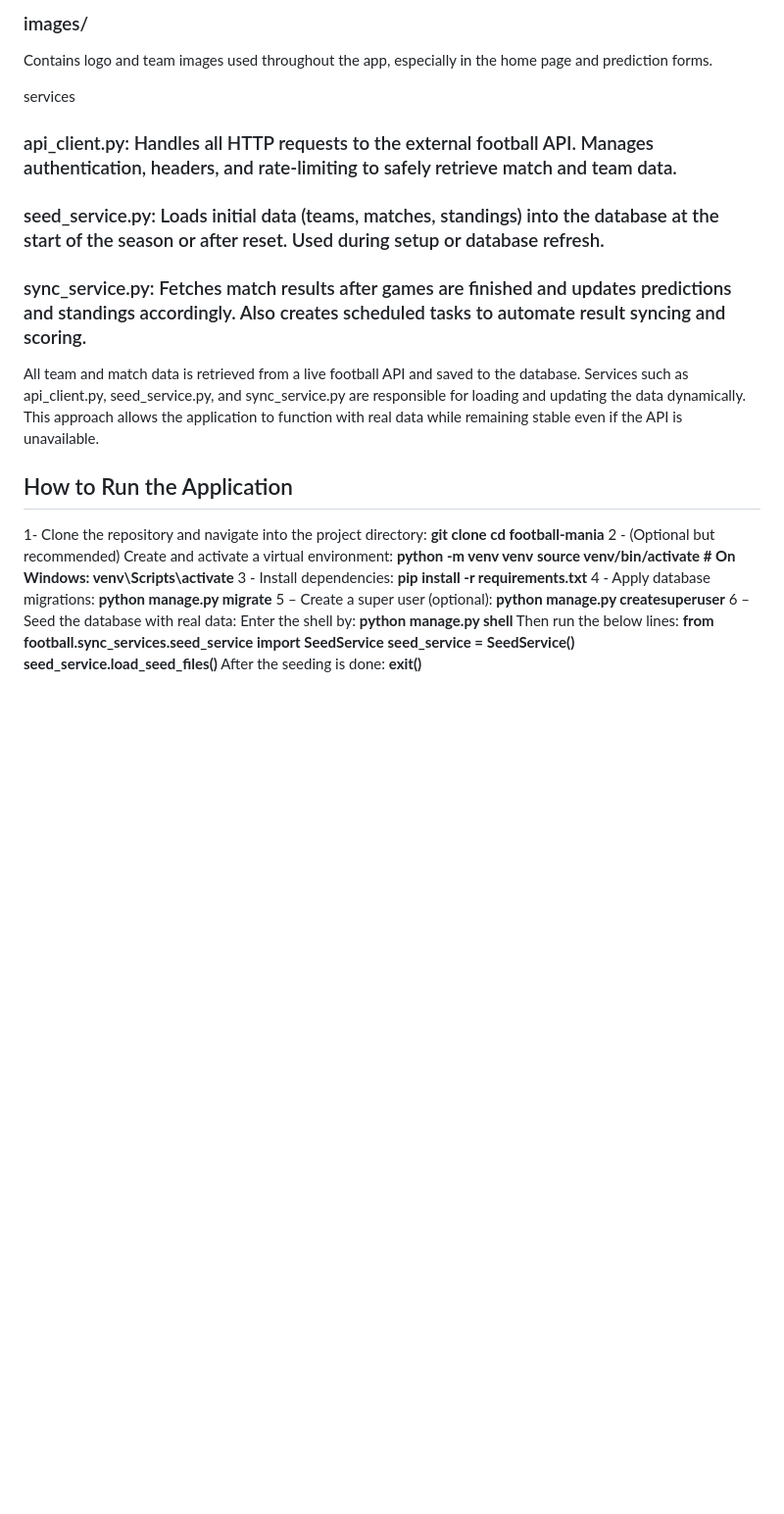
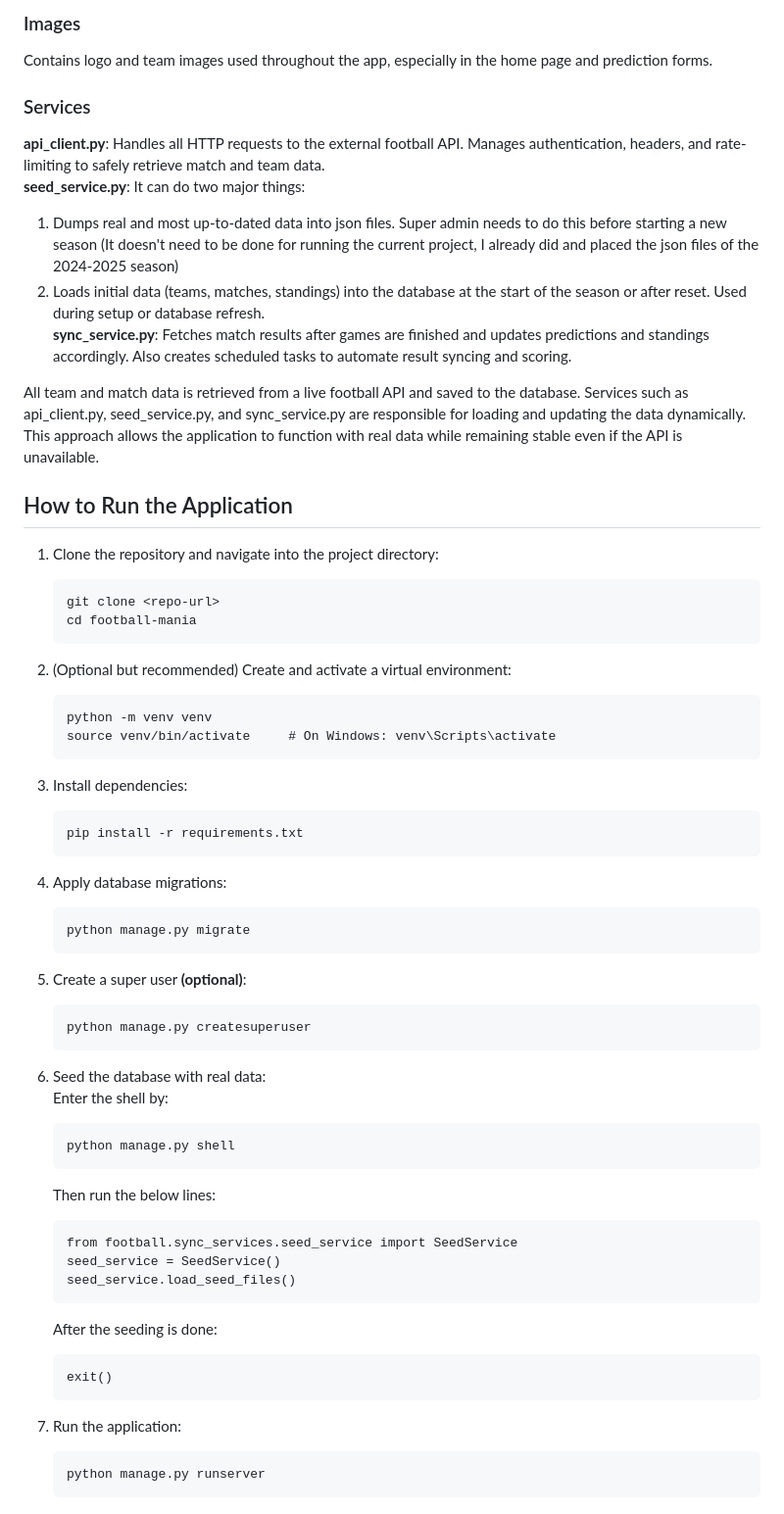
Before and after one commit to ArezooGoshtasbi/football-mania, a Markdown page: README.md, the part around one of its changes. Shown at 98% size. Drawn GitHub-style; blank space fills up the shorter version.

````diff
--- a/README.md
+++ b/README.md
@@ -76,36 +79,59 @@ The js/ folder contains interactive scripts used to enhance the frontend experie
 
-### images/
+### Images
 Contains logo and team images used throughout the app, especially in the home page and prediction forms.
 
 
-services
-### api_client.py: Handles all HTTP requests to the external football API. Manages authentication, headers, and rate-limiting to safely retrieve match and team data.
-
-### seed_service.py: Loads initial data (teams, matches, standings) into the database at the start of the season or after reset. Used during setup or database refresh.
-### sync_service.py: Fetches match results after games are finished and updates predictions and standings accordingly. Also creates scheduled tasks to automate result syncing and scoring.
+### Services
+**api_client.py**: Handles all HTTP requests to the external football API. Manages authentication, headers, and rate-limiting to safely retrieve match and team data.<br>
+**seed_service.py**: It can do two major things:
+1. Dumps real and most up-to-dated data into json files. Super admin needs to do this before starting a new season (It doesn't need to be done for running the current project, I already did and placed the json files of the 2024-2025 season)
+2. Loads initial data (teams, matches, standings) into the database at the start of the season or after reset. Used during setup or database refresh.<br>
+**sync_service.py**: Fetches match results after games are finished and updates predictions and standings accordingly. Also creates scheduled tasks to automate result syncing and scoring.
 
 All team and match data is retrieved from a live football API and saved to the database. Services such as api_client.py, seed_service.py, and sync_service.py are responsible for loading and updating the data dynamically. This approach allows the application to function with real data while remaining stable even if the API is unavailable.
 
 ## How to Run the Application
 
-1- Clone the repository and navigate into the project directory:
-    **git clone <repo-url>**
-    **cd football-mania**
-2 - (Optional but recommended) Create and activate a virtual environment:
-    **python -m venv venv**
-    **source venv/bin/activate     # On Windows: venv\Scripts\activate**
-3 - Install dependencies:
-        **pip install -r requirements.txt**
-4 - Apply database migrations:
-        **python manage.py migrate**
-5 – Create a super user (optional):
-        **python manage.py  createsuperuser**
-6 – Seed the database with real data:
+1. Clone the repository and navigate into the project directory:<br>
+    ```
+    git clone <repo-url>
+    cd football-mania
+    ```
+2. (Optional but recommended) Create and activate a virtual environment:<br>
+    ```
+    python -m venv venv
+    source venv/bin/activate     # On Windows: venv\Scripts\activate
+    ```
+3. Install dependencies:
+    ```
+    pip install -r requirements.txt
+    ```
+4. Apply database migrations:
+    ```
+    python manage.py migrate
+    ```
+5. Create a super user **(optional)**:
+    ```
+    python manage.py createsuperuser
+    ```
+
+6. Seed the database with real data:<br>
     Enter the shell by:
-        **python manage.py shell**
+    ```
+    python manage.py shell
+    ```
     Then run the below lines:
-        **from football.sync_services.seed_service import SeedService**
-        **seed_service = SeedService()**
-        **seed_service.load_seed_files()**
+    ```
+    from football.sync_services.seed_service import SeedService
+    seed_service = SeedService()
+    seed_service.load_seed_files()
+    ```
+
     After the seeding is done:
-        **exit()**
+    ```
+    exit()
+    ```
+7. Run the application:
+    ```
+    python manage.py runserver
+    ```
````
Also changed, not shown: other parts of README.md (+46 -43 lines).
